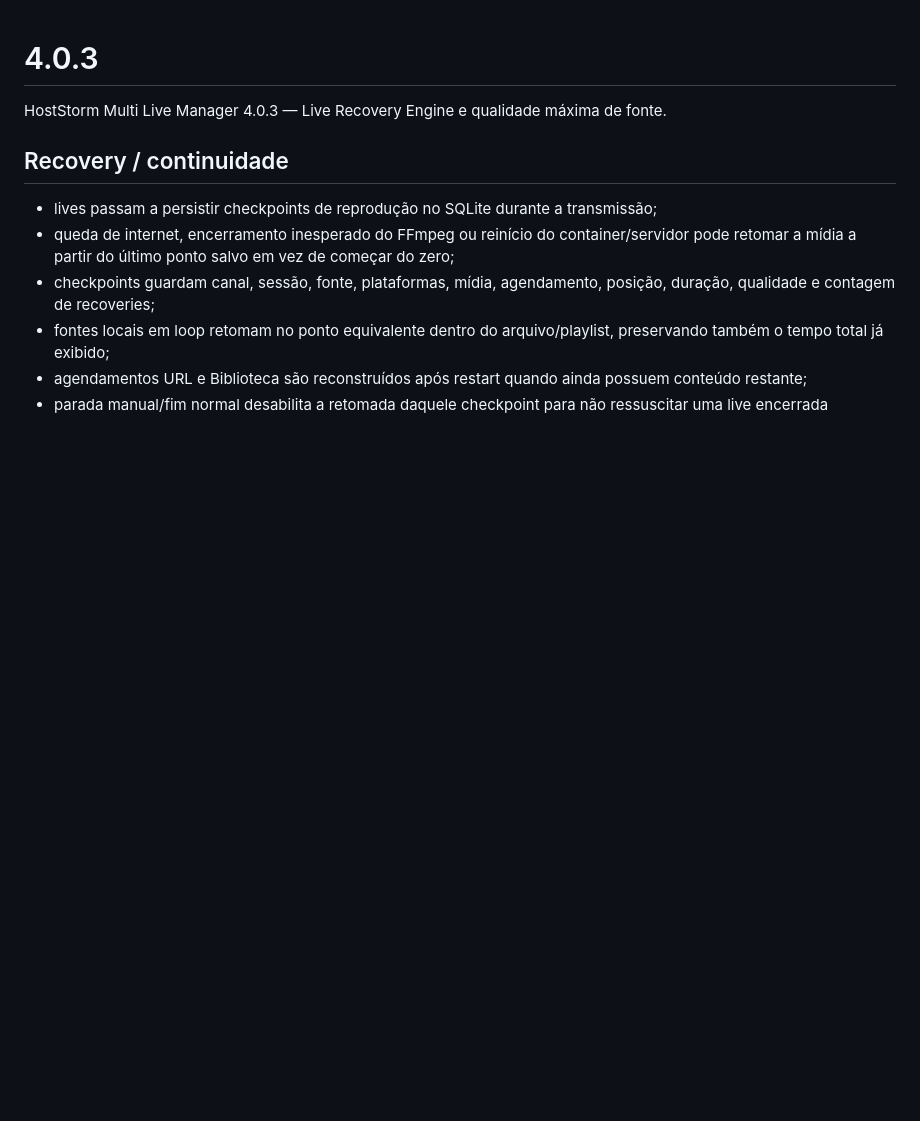
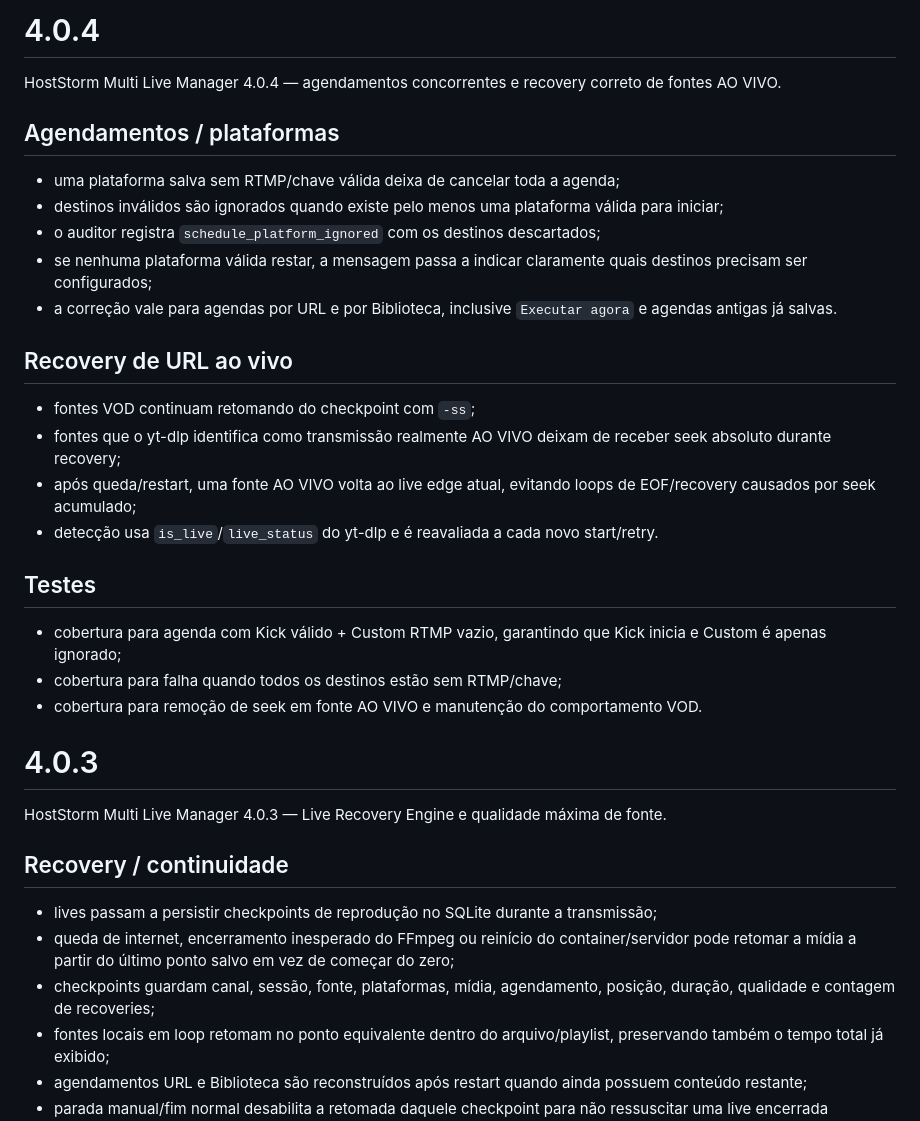
Before and after one commit to danilostorm/hoststorm-lofi-suite, a Markdown page: CHANGELOG.md, the part around the change. Rendered like a GitHub page; blank space fills up the shorter version.

Commit message:
docs: add HostStorm 4.0.4 fixes

```diff
--- a/CHANGELOG.md
+++ b/CHANGELOG.md
@@ -1,3 +1,25 @@
+# 4.0.4
+
+HostStorm Multi Live Manager 4.0.4 — agendamentos concorrentes e recovery correto de fontes AO VIVO.
+
+## Agendamentos / plataformas
+- uma plataforma salva sem RTMP/chave válida deixa de cancelar toda a agenda;
+- destinos inválidos são ignorados quando existe pelo menos uma plataforma válida para iniciar;
+- o auditor registra `schedule_platform_ignored` com os destinos descartados;
+- se nenhuma plataforma válida restar, a mensagem passa a indicar claramente quais destinos precisam ser configurados;
+- a correção vale para agendas por URL e por Biblioteca, inclusive `Executar agora` e agendas antigas já salvas.
+
+## Recovery de URL ao vivo
+- fontes VOD continuam retomando do checkpoint com `-ss`;
+- fontes que o yt-dlp identifica como transmissão realmente AO VIVO deixam de receber seek absoluto durante recovery;
+- após queda/restart, uma fonte AO VIVO volta ao live edge atual, evitando loops de EOF/recovery causados por seek acumulado;
+- detecção usa `is_live`/`live_status` do yt-dlp e é reavaliada a cada novo start/retry.
+
+## Testes
+- cobertura para agenda com Kick válido + Custom RTMP vazio, garantindo que Kick inicia e Custom é apenas ignorado;
+- cobertura para falha quando todos os destinos estão sem RTMP/chave;
+- cobertura para remoção de seek em fonte AO VIVO e manutenção do comportamento VOD.
+
 # 4.0.3
 
 HostStorm Multi Live Manager 4.0.3 — Live Recovery Engine e qualidade máxima de fonte.
```
